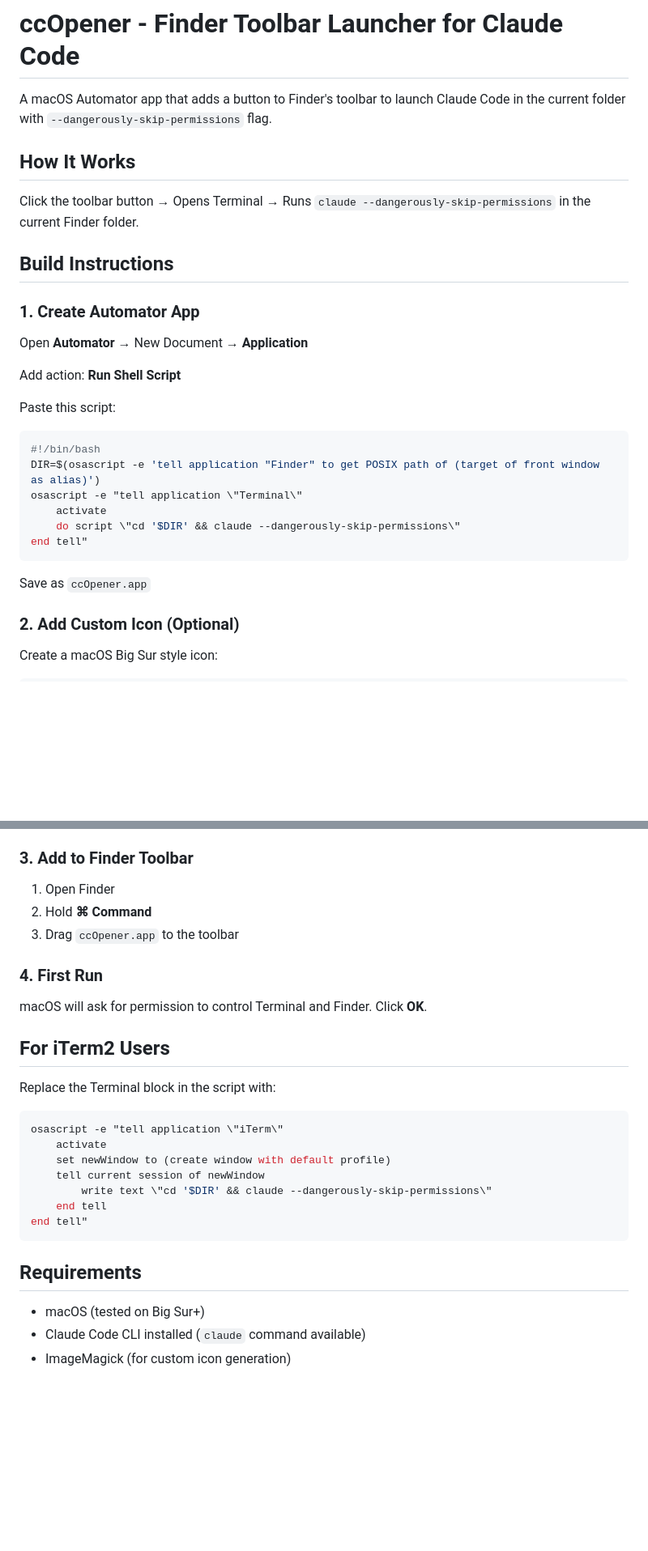
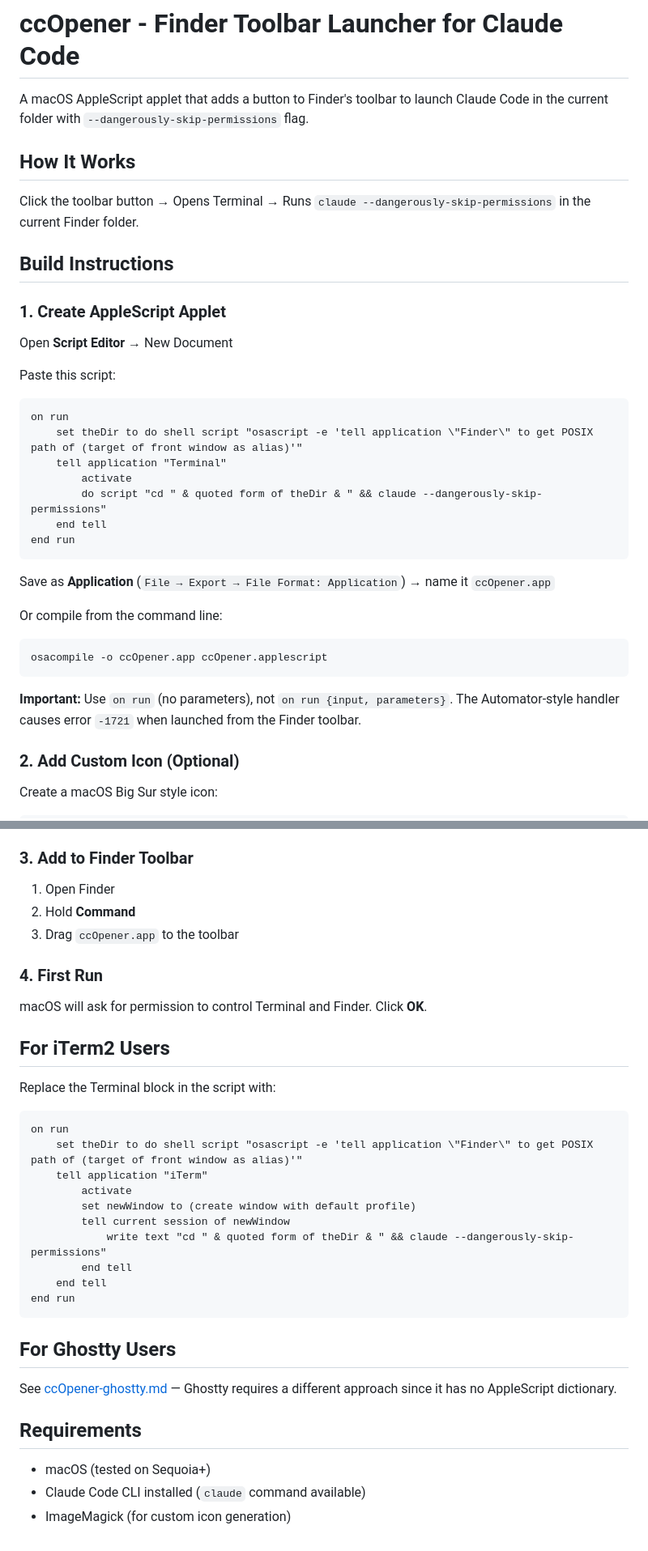
Before and after one commit to baixianger/brainstorm, a Markdown page: ideas/ccOpener.md, 2 parts joined by grey strips. Shown at 81% size. Rendered like a GitHub page; blank space fills up the shorter version.

````diff
--- a/ideas/ccOpener.md
+++ b/ideas/ccOpener.md
@@ -1,6 +1,6 @@
 # ccOpener - Finder Toolbar Launcher for Claude Code
 
-A macOS Automator app that adds a button to Finder's toolbar to launch Claude Code in the current folder with `--dangerously-skip-permissions` flag.
+A macOS AppleScript applet that adds a button to Finder's toolbar to launch Claude Code in the current folder with `--dangerously-skip-permissions` flag.
 
 ## How It Works
 
@@ -8,24 +8,31 @@ Click the toolbar button → Opens Terminal → Runs `claude --dangerously-skip-
 
 ## Build Instructions
 
-### 1. Create Automator App
+### 1. Create AppleScript Applet
 
-Open **Automator** → New Document → **Application**
-
-Add action: **Run Shell Script**
+Open **Script Editor** → New Document
 
 Paste this script:
 
-```bash
-#!/bin/bash
-DIR=$(osascript -e 'tell application "Finder" to get POSIX path of (target of front window as alias)')
-osascript -e "tell application \"Terminal\"
-    activate
-    do script \"cd '$DIR' && claude --dangerously-skip-permissions\"
-end tell"
+```applescript
+on run
+	set theDir to do shell script "osascript -e 'tell application \"Finder\" to get POSIX path of (target of front window as alias)'"
+	tell application "Terminal"
+		activate
+		do script "cd " & quoted form of theDir & " && claude --dangerously-skip-permissions"
+	end tell
+end run
 ```
 
-Save as `ccOpener.app`
+Save as **Application** (`File → Export → File Format: Application`) → name it `ccOpener.app`
+
+Or compile from the command line:
+
+```bash
+osacompile -o ccOpener.app ccOpener.applescript
+```
+
+**Important:** Use `on run` (no parameters), not `on run {input, parameters}`. The Automator-style handler causes error `-1721` when launched from the Finder toolbar.
 
 ### 2. Add Custom Icon (Optional)
 
@@ -73,7 +80,7 @@ Apply icon:
 ### 3. Add to Finder Toolbar
 
 1. Open Finder
-2. Hold **⌘ Command**
+2. Hold **Command**
 3. Drag `ccOpener.app` to the toolbar
 
 ### 4. First Run
@@ -84,18 +91,25 @@ macOS will ask for permission to control Terminal and Finder. Click **OK**.
 
 Replace the Terminal block in the script with:
 
-```bash
-osascript -e "tell application \"iTerm\"
-    activate
-    set newWindow to (create window with default profile)
-    tell current session of newWindow
-        write text \"cd '$DIR' && claude --dangerously-skip-permissions\"
-    end tell
-end tell"
+```applescript
+on run
+	set theDir to do shell script "osascript -e 'tell application \"Finder\" to get POSIX path of (target of front window as alias)'"
+	tell application "iTerm"
+		activate
+		set newWindow to (create window with default profile)
+		tell current session of newWindow
+			write text "cd " & quoted form of theDir & " && claude --dangerously-skip-permissions"
+		end tell
+	end tell
+end run
 ```
+
+## For Ghostty Users
+
+See [ccOpener-ghostty.md](ccOpener-ghostty.md) — Ghostty requires a different approach since it has no AppleScript dictionary.
 
 ## Requirements
 
-- macOS (tested on Big Sur+)
+- macOS (tested on Sequoia+)
 - Claude Code CLI installed (`claude` command available)
 - ImageMagick (for custom icon generation)
````
Also changed, not shown: ideas/ccOpener-ghostty.md (+31 -33 lines).
